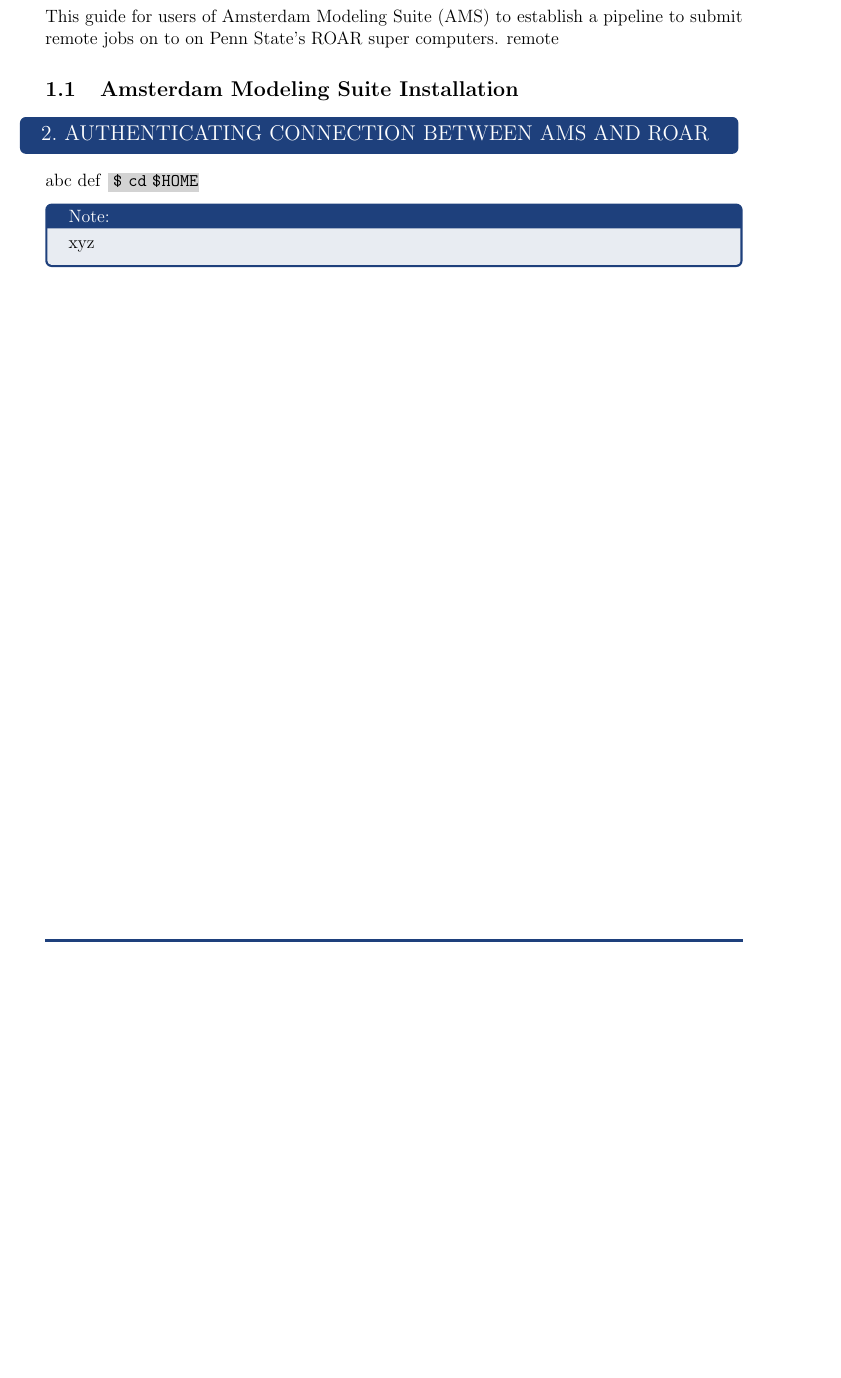
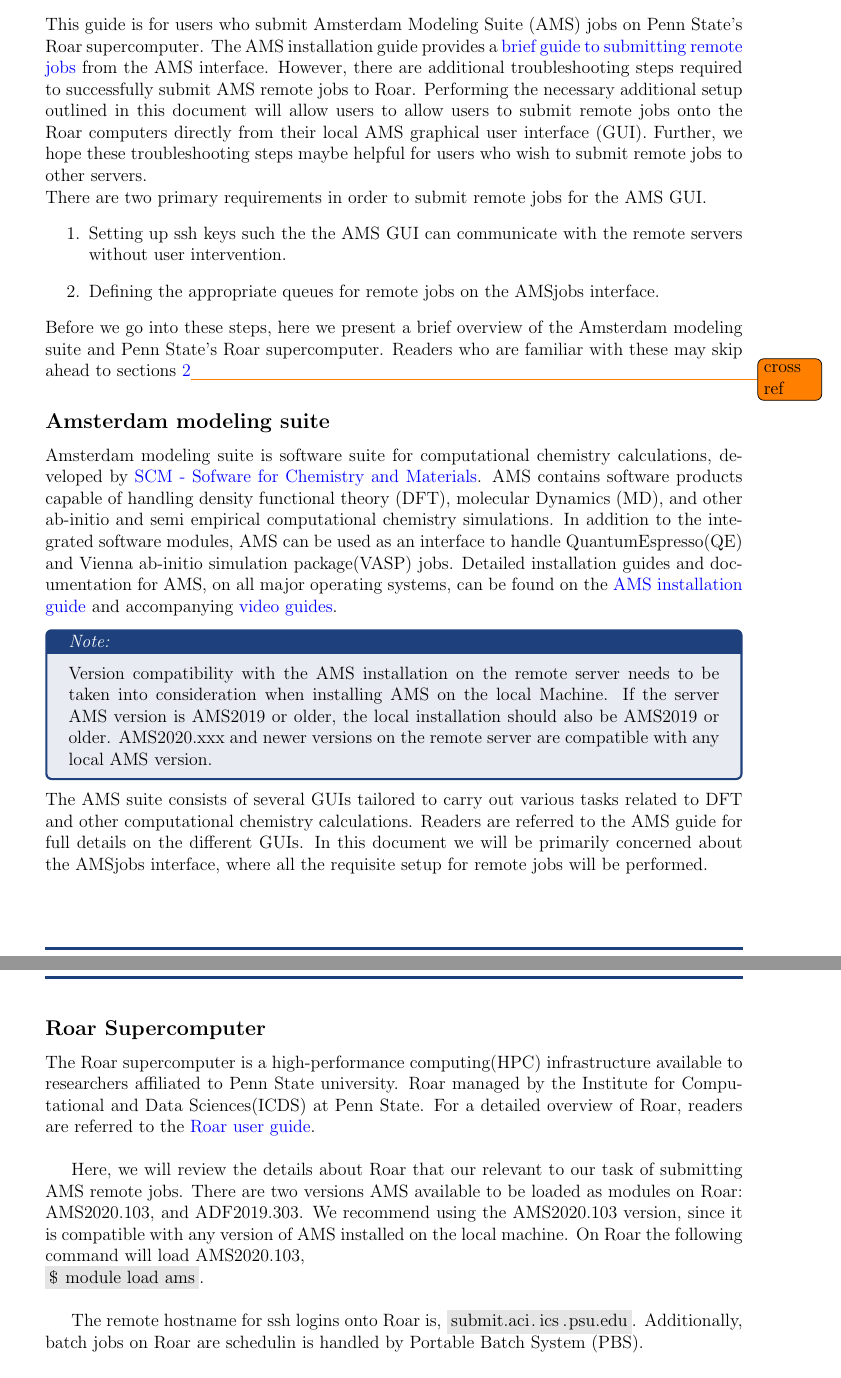
Before and after one commit to Umar-8627/amsroar, a LaTeX document (amsroar_guide/amsroar_guide.tex, which reads amsroar_guide/sections/sec1_intro.tex, amsroar_guide/sections/sec2_ssh_ams_roar.tex): part of the page before the commit and two parts of pages 1 and 2 of 2 after it, the two joined at a grey line, cut so that both start at the same text, the shorter picture padded with empty space. The pictures show the PDF file amsroar_guide/amsroar_guide.pdf that the author committed with the source.

Commit message:
sec2 completed

```diff
--- a/amsroar_guide/sections/sec1_intro.tex
+++ b/amsroar_guide/sections/sec1_intro.tex
@@ -1,4 +1,38 @@
-\section{\textcolor{white}{INTRODUCTION}}
+\section{\textcolor{white}{Introduction}\label{sec:intro}}
 
-This guide for users of Amsterdam Modeling Suite (AMS) to establish a pipeline to submit remote jobs on to on Penn State's ROAR super computers. remote
-\subsection{Amsterdam Modeling Suite Installation}
+This guide is for users who submit Amsterdam Modeling Suite (AMS) jobs on Penn State's Roar supercomputer.
+The AMS installation guide provides a \href{https://www.scm.com/doc/GUI/Set_up.html#running-remotely}{brief guide to submitting remote jobs} from the AMS interface.
+However, there are additional troubleshooting steps required to successfully submit AMS remote jobs to Roar.
+Performing the necessary additional setup outlined in this document will allow users to allow users to submit remote jobs onto the Roar computers directly from their local AMS graphical user interface (GUI).
+Further, we hope these troubleshooting steps maybe helpful for users who wish to submit remote jobs to other servers. \\
+There are two primary requirements in order to submit remote jobs for the AMS GUI.
+\begin{enumerate}
+    \item Setting up ssh keys such the the AMS GUI can communicate with the remote servers without user intervention.
+    \item Defining the appropriate queues for remote jobs on the AMSjobs interface.
+\end{enumerate}
+Before we go into these steps, here we present a brief overview of the Amsterdam modeling suite and Penn State's Roar supercomputer.
+Readers who are familiar with these may skip ahead to sections \ref{sec2}\todo{cross ref}
+
+\subsection*{Amsterdam modeling suite}
+Amsterdam modeling suite is software suite for computational chemistry calculations, developed by \href{https://www.scm.com/}{SCM~-~Sofware for Chemistry and Materials}.
+AMS contains software products capable of handling density functional theory (DFT), molecular Dynamics (MD), and other ab-initio and semi empirical computational chemistry simulations.
+In addition to the integrated software modules, AMS can be used as an interface to handle QuantumEspresso(QE) and Vienna ab-initio simulation package(VASP) jobs.
+Detailed installation guides and documentation for AMS, on all major operating systems, can be found on the \href{https://www.scm.com/doc/Installation/index.html}{AMS installation guide} and accompanying \href{https://www.scm.com/support/ams-installation-videos/}{video guides}.
+\begin{tcolorbox}[colback=pantone!10!white,colframe=pantone,title=\textit{Note:}]
+    Version compatibility with the AMS installation on the remote server needs to be taken into consideration when installing AMS on the local Machine.
+    If the server AMS version is AMS2019 or older, the local installation should also be AMS2019 or older.
+    AMS2020.xxx and newer versions on the remote server are compatible with any local AMS version.
+\end{tcolorbox}
+\noindent The AMS suite consists of several GUIs tailored to carry out various tasks related to DFT and other computational chemistry calculations. Readers are referred to the AMS guide for full details on the different GUIs. In this document we will be primarily concerned about the AMSjobs interface, where all the requisite setup for remote jobs will be performed.
+\subsection*{Roar Supercomputer}
+The Roar supercomputer is a high-performance computing(HPC) infrastructure available to researchers affiliated to Penn State university.
+Roar managed by the Institute for Computational and Data Sciences(ICDS) at Penn State.
+For a detailed overview of Roar, readers are referred to the \href{https://www.icds.psu.edu/computing-services/roar-user-guide/}{Roar user guide}. \\
+
+Here, we will review the details about Roar that our relevant to our task of submitting AMS remote jobs.
+There are two versions AMS available to be loaded as modules on Roar: AMS2020.103, and ADF2019.303.
+We recommend using the AMS2020.103 version, since it is compatible with any version of AMS installed on the local machine.
+On Roar the following command will load AMS2020.103, \\
+\codeinline{ $ module load ams}.\\
+
+The remote hostname for ssh logins onto Roar is, \codeinline{submit.aci.ics.psu.edu}. Additionally, batch jobs on Roar are schedulin is handled by Portable Batch System (PBS).
--- a/amsroar_guide/sections/sec2_ssh_ams_roar.tex
+++ b/amsroar_guide/sections/sec2_ssh_ams_roar.tex
@@ -1,3 +1,2 @@
 \section{\textcolor{white}{Establishing ssh connection between local AMS and remote machine} \label{sec2}
 }
-abc def \codeinline{cd \$HOME}
@@ -3,0 +9,6 @@
+    xxx\\
+    xxx\\
+    xxx\\
+    x
+\end{tcolorbox}
+The following commands can be used to
```
Also changed, not shown: amsroar_guide/amsroar_guide.tex (+41 -20 lines), amsroar_guide/sections/sec3_defq.tex (added, +3 -0 lines), amsroar_guide/amsroar_guide.pdf, amsroar_guide/sections/sec2_ssh_ams_roar.tex (6 more changed lines), 1 other file.
